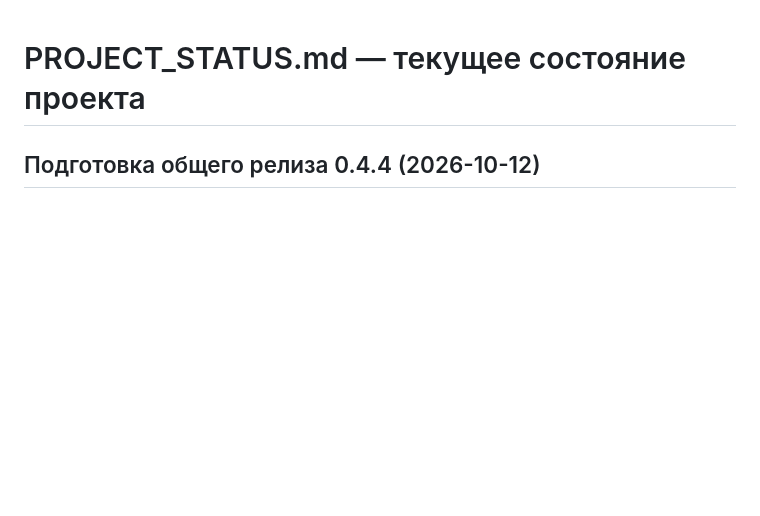
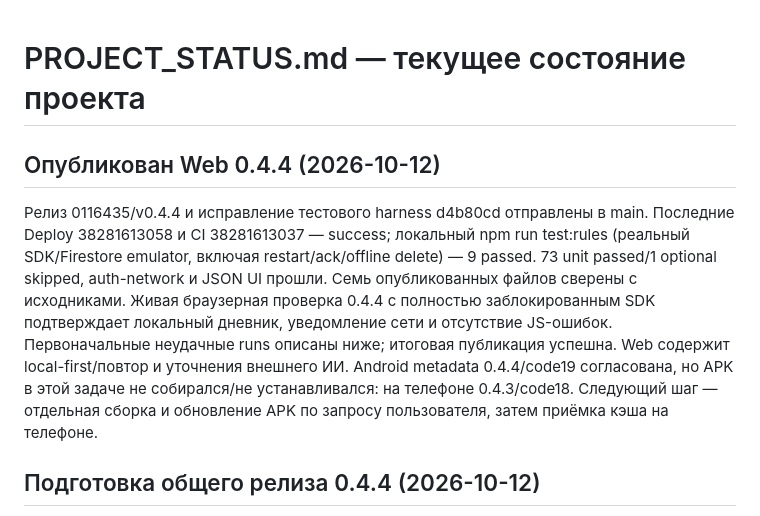
Before and after one commit to phazz1980/nutriciolog, a Markdown page: PROJECT_STATUS.md, the part around the change. Rendered like a GitHub page; blank space fills up the shorter version.

```diff
--- a/PROJECT_STATUS.md
+++ b/PROJECT_STATUS.md
@@ -1,4 +1,8 @@
 # PROJECT_STATUS.md — текущее состояние проекта
+
+## Опубликован Web 0.4.4 (2026-10-12)
+
+Релиз 0116435/v0.4.4 и исправление тестового harness d4b80cd отправлены в main. Последние Deploy 38281613058 и CI 38281613037 — success; локальный npm run test:rules (реальный SDK/Firestore emulator, включая restart/ack/offline delete) — 9 passed. 73 unit passed/1 optional skipped, auth-network и JSON UI прошли. Семь опубликованных файлов сверены с исходниками. Живая браузерная проверка 0.4.4 с полностью заблокированным SDK подтверждает локальный дневник, уведомление сети и отсутствие JS-ошибок. Первоначальные неудачные runs описаны ниже; итоговая публикация успешна. Web содержит local-first/повтор и уточнения внешнего ИИ. Android metadata 0.4.4/code19 согласована, но APK в этой задаче не собирался/не устанавливался: на телефоне 0.4.3/code18. Следующий шаг — отдельная сборка и обновление APK по запросу пользователя, затем приёмка кэша на телефоне.
 
 ## Подготовка общего релиза 0.4.4 (2026-10-12)
 
```
Also changed, not shown: README.md (+2 -0 lines), ROADMAP.md (+1 -1 lines).
